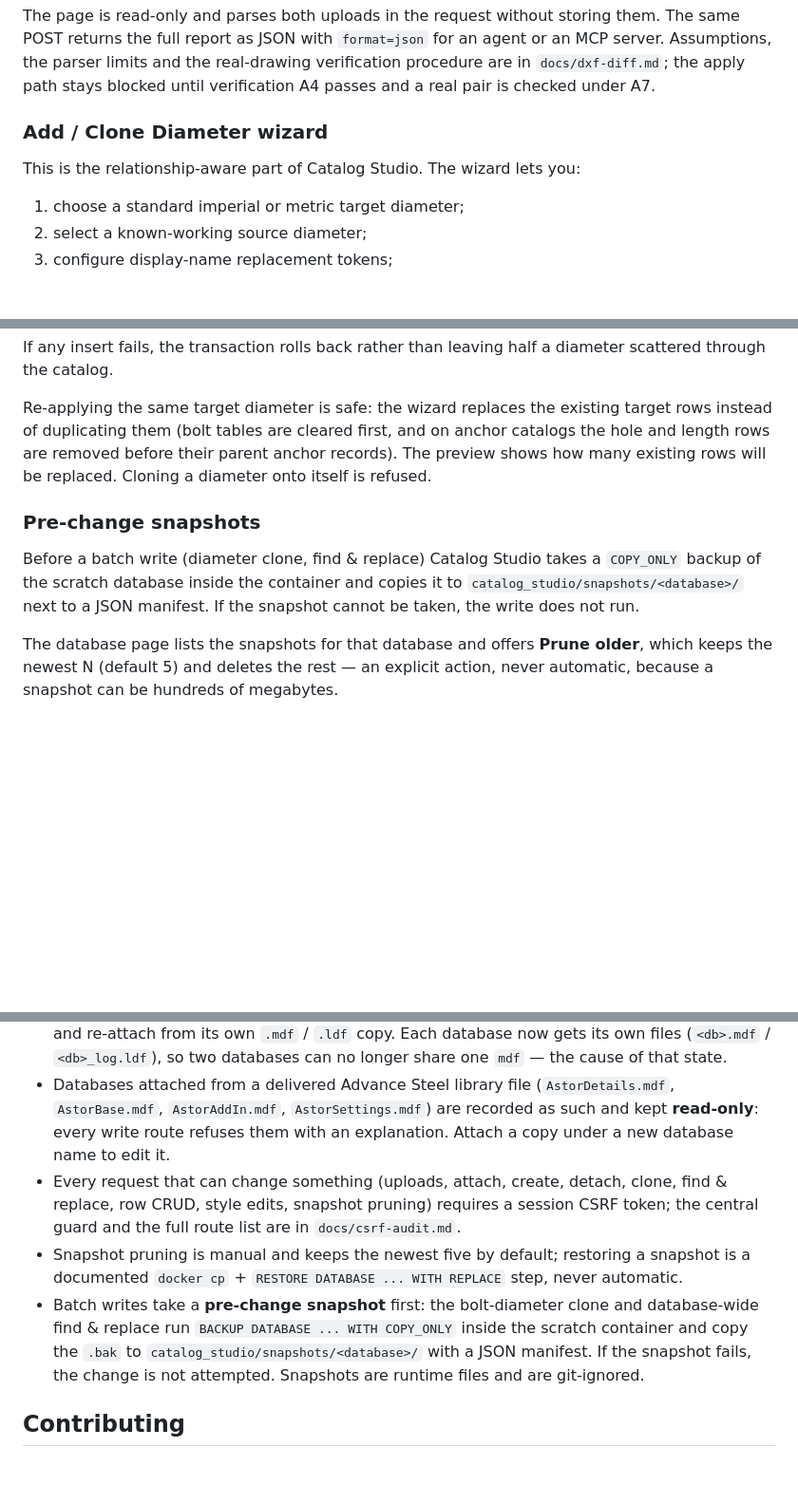
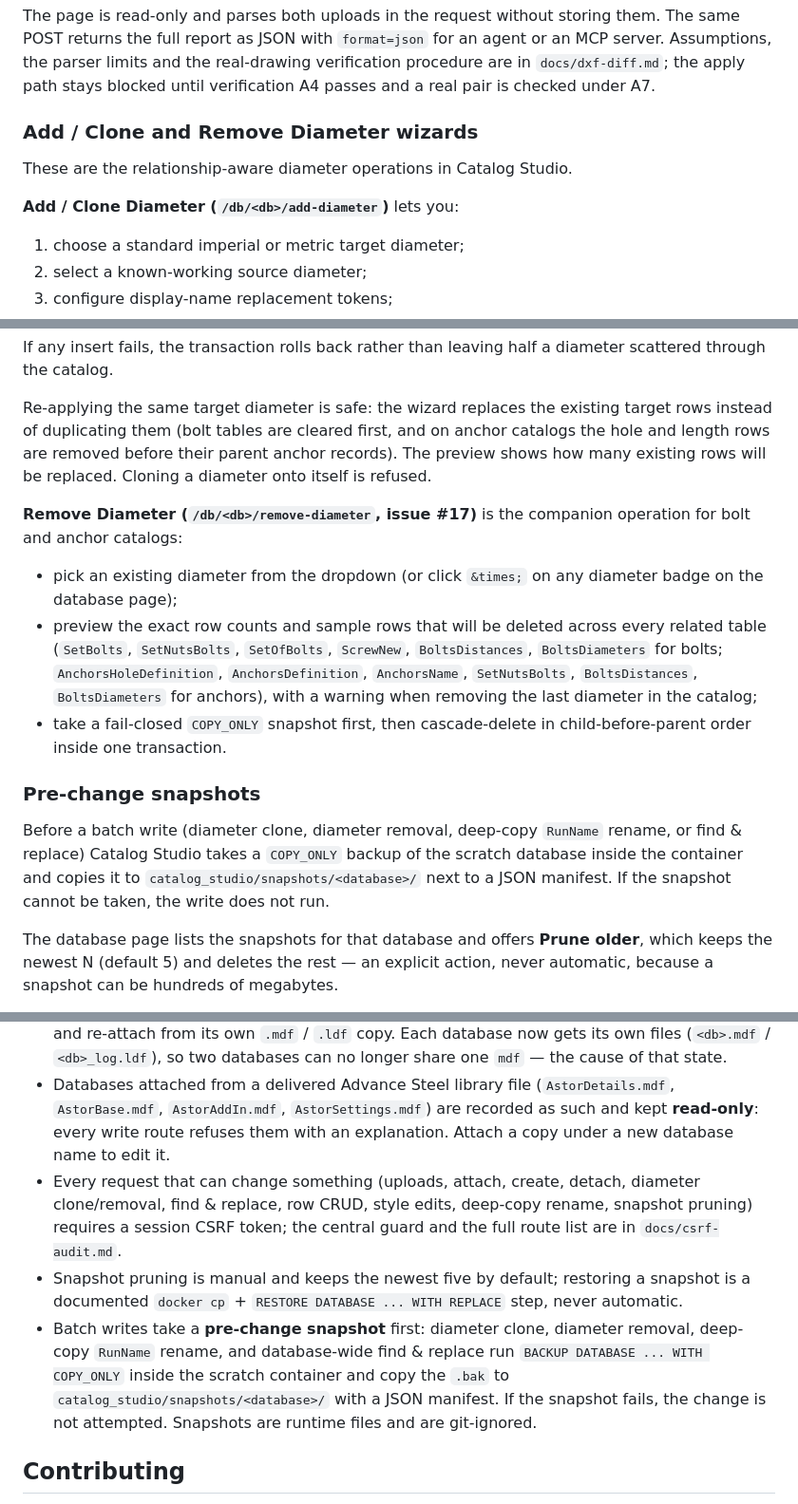
Before and after one commit to meistro57/Advance_Catalog_Studio, a Markdown page: README.md, 3 parts joined by grey strips. Shown at 95% size. Drawn GitHub-style; blank space fills up the shorter version.

Commit message:
Update documentation and backlog for completed issues #16 and #17

```diff
--- a/README.md
+++ b/README.md
@@ -289,9 +289,11 @@ It answers "what changed between my original export and this repaired copy?" wit
 
 The page is read-only and parses both uploads in the request without storing them. The same POST returns the full report as JSON with `format=json` for an agent or an MCP server. Assumptions, the parser limits and the real-drawing verification procedure are in `docs/dxf-diff.md`; the apply path stays blocked until verification A4 passes and a real pair is checked under A7.
 
-### Add / Clone Diameter wizard
+### Add / Clone and Remove Diameter wizards
 
-This is the relationship-aware part of Catalog Studio. The wizard lets you:
+These are the relationship-aware diameter operations in Catalog Studio.
+
+**Add / Clone Diameter (`/db/<db>/add-diameter`)** lets you:
 
 1. choose a standard imperial or metric target diameter;
 2. select a known-working source diameter;
@@ -305,9 +307,15 @@ If any insert fails, the transaction rolls back rather than leaving half a diame
 
 Re-applying the same target diameter is safe: the wizard replaces the existing target rows instead of duplicating them (bolt tables are cleared first, and on anchor catalogs the hole and length rows are removed before their parent anchor records). The preview shows how many existing rows will be replaced. Cloning a diameter onto itself is refused.
 
+**Remove Diameter (`/db/<db>/remove-diameter`, issue #17)** is the companion operation for bolt and anchor catalogs:
+
+- pick an existing diameter from the dropdown (or click `&times;` on any diameter badge on the database page);
+- preview the exact row counts and sample rows that will be deleted across every related table (`SetBolts`, `SetNutsBolts`, `SetOfBolts`, `ScrewNew`, `BoltsDistances`, `BoltsDiameters` for bolts; `AnchorsHoleDefinition`, `AnchorsDefinition`, `AnchorsName`, `SetNutsBolts`, `BoltsDistances`, `BoltsDiameters` for anchors), with a warning when removing the last diameter in the catalog;
+- take a fail-closed `COPY_ONLY` snapshot first, then cascade-delete in child-before-parent order inside one transaction.
+
 ### Pre-change snapshots
 
-Before a batch write (diameter clone, find & replace) Catalog Studio takes a `COPY_ONLY` backup of the scratch database inside the container and copies it to `catalog_studio/snapshots/<database>/` next to a JSON manifest. If the snapshot cannot be taken, the write does not run.
+Before a batch write (diameter clone, diameter removal, deep-copy `RunName` rename, or find & replace) Catalog Studio takes a `COPY_ONLY` backup of the scratch database inside the container and copies it to `catalog_studio/snapshots/<database>/` next to a JSON manifest. If the snapshot cannot be taken, the write does not run.
 
 The database page lists the snapshots for that database and offers **Prune older**, which keeps the newest N (default 5) and deletes the rest — an explicit action, never automatic, because a snapshot can be hundreds of megabytes.
 
@@ -645,9 +654,9 @@ These are planned features, not claims about the current release. Development wi
 - The drawing-style usage page only reads. Purging orphan rows, deduplicating records with key remapping, cloning style branches and compacting/shrinking the database are **not** implemented: those write paths have not been round-trip verified, and deleting the `_log.ldf` would break the `.mdf` / `.ldf` pair Advance Steel imports.
 - If detaching a database fails, Catalog Studio restores it to multi-user mode so it can still be reconnected. A database stuck in `RECOVERY_PENDING` ("Access is denied" on its files) can neither be detached nor brought online: restart the container, and if it survives that, `DROP DATABASE` it and re-attach from its own `.mdf` / `.ldf` copy. Each database now gets its own files (`<db>.mdf` / `<db>_log.ldf`), so two databases can no longer share one `mdf` — the cause of that state.
 - Databases attached from a delivered Advance Steel library file (`AstorDetails.mdf`, `AstorBase.mdf`, `AstorAddIn.mdf`, `AstorSettings.mdf`) are recorded as such and kept **read-only**: every write route refuses them with an explanation. Attach a copy under a new database name to edit it.
-- Every request that can change something (uploads, attach, create, detach, clone, find & replace, row CRUD, style edits, snapshot pruning) requires a session CSRF token; the central guard and the full route list are in `docs/csrf-audit.md`.
+- Every request that can change something (uploads, attach, create, detach, diameter clone/removal, find & replace, row CRUD, style edits, deep-copy rename, snapshot pruning) requires a session CSRF token; the central guard and the full route list are in `docs/csrf-audit.md`.
 - Snapshot pruning is manual and keeps the newest five by default; restoring a snapshot is a documented `docker cp` + `RESTORE DATABASE ... WITH REPLACE` step, never automatic.
-- Batch writes take a **pre-change snapshot** first: the bolt-diameter clone and database-wide find & replace run `BACKUP DATABASE ... WITH COPY_ONLY` inside the scratch container and copy the `.bak` to `catalog_studio/snapshots/<database>/` with a JSON manifest. If the snapshot fails, the change is not attempted. Snapshots are runtime files and are git-ignored.
+- Batch writes take a **pre-change snapshot** first: diameter clone, diameter removal, deep-copy `RunName` rename, and database-wide find & replace run `BACKUP DATABASE ... WITH COPY_ONLY` inside the scratch container and copy the `.bak` to `catalog_studio/snapshots/<database>/` with a JSON manifest. If the snapshot fails, the change is not attempted. Snapshots are runtime files and are git-ignored.
 
 ## Contributing
 
```
Also changed, not shown: other parts of README.md (+1 -0 lines), AGENTS.md (+5 -3 lines), TODO.md (+6 -0 lines).
